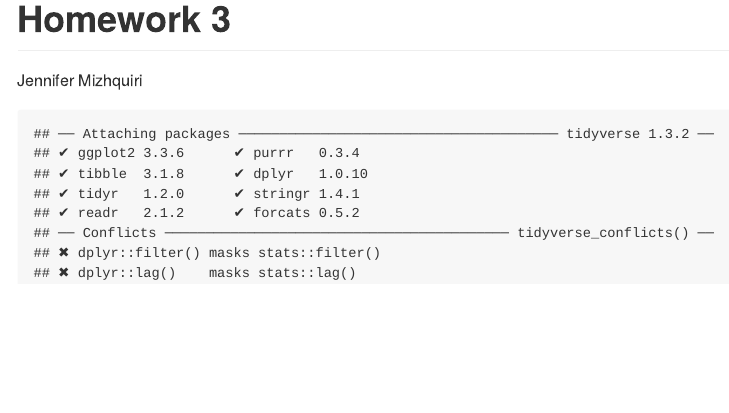
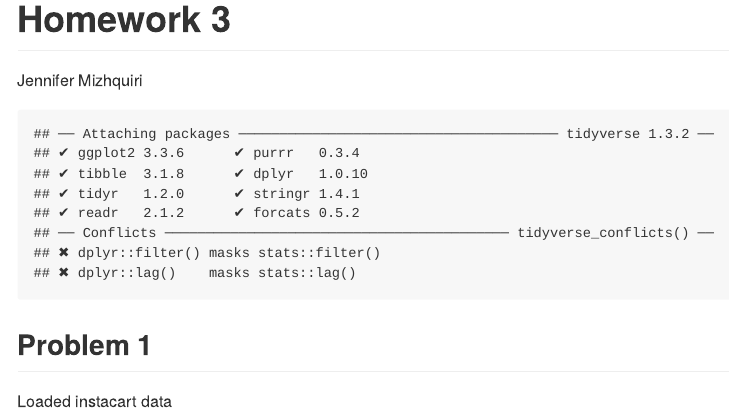
Before and after one commit to mizhquiri/fall22_p8105_hw3_JSM2182, an R Markdown document (fall22_p8105_hw3_JSM2182.Rmd): the page in a window 1100 px wide, from its top. The pictures show the output file fall22_p8105_hw3_JSM2182.md that the author committed with the source, drawn offline in the style of GitHub.

Commit message:
loaded instacart data

````diff
--- a/fall22_p8105_hw3_JSM2182.Rmd
+++ b/fall22_p8105_hw3_JSM2182.Rmd
@@ -26,3 +26,12 @@ options(
 scale_colour_discrete = scale_colour_viridis_d
 scale_fill_discrete = scale_fill_viridis_d
 ```
+
+## Problem 1
+
+Loaded instacart data
+```{r, echo = FALSE}
+
+library(p8105.datasets)
+data("instacart")
+```
````
Also changed, not shown: fall22_p8105_hw3_JSM2182.md.
